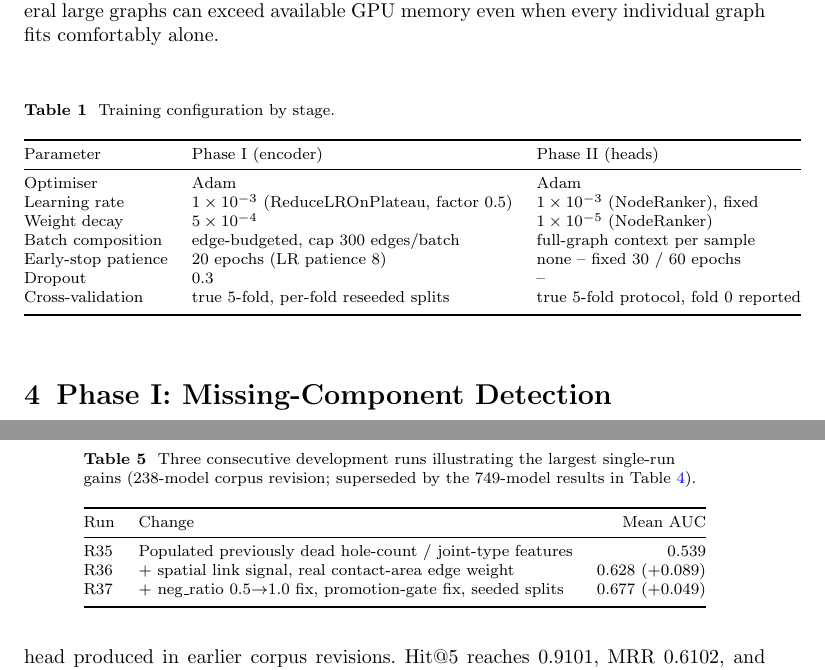
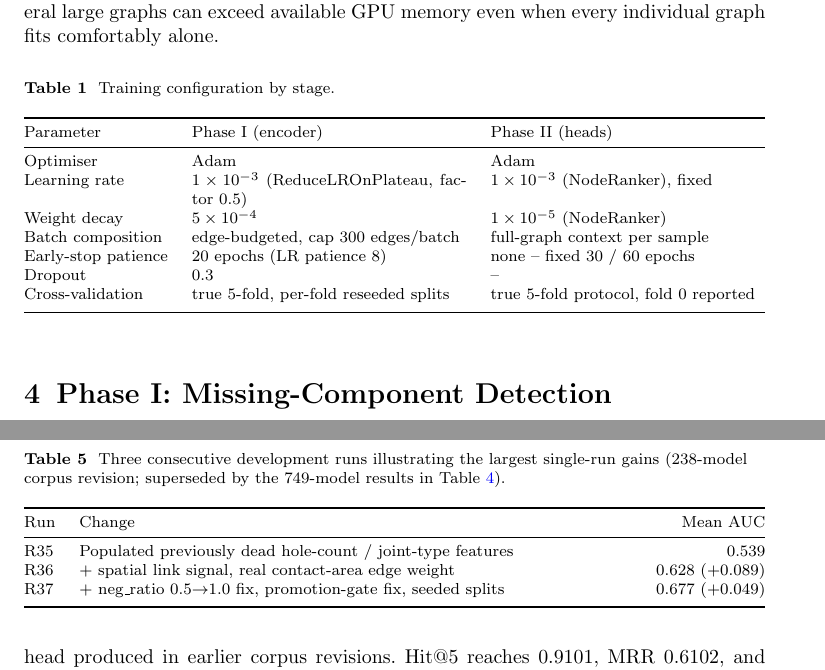
Before and after one commit to Sedimagan/AI-Assisted-3D-Assembly-Design, a LaTeX paper (Review_files/Conference paper submission/sn-article-template/sn-article.tex): two parts of pages 7 and 13 of 16, joined at a grey line, cut so that both start at the same text. Compiled offline with pdfLaTeX.

Commit message:
Conference paper: fix tables overflowing past the page margin
All 5 tables (Training config, Corpus composition, Phase I results,
ablation runs, per-class Hit@1) had column-width sums exceeding the
6918-twip usable text width (up to 9300), so they spilled past the
right margin in .doc/.docx. Rescaled every table's column widths
proportionally to fit within the margins.

.tex carried the same risk in its two prose-heavy tables (hyperparams,
ablation) since plain tabular columns don't wrap -- converted both to
tabularx with X-columns so they're guaranteed to span exactly
\linewidth regardless of content length.

Page count unchanged (12). PDF copy refreshed to match.

Co-Authored-By: Claude Sonnet 5 <noreply@anthropic.com>

```diff
--- a/Review_files/Conference paper submission/sn-article-template/sn-article.tex
+++ b/Review_files/Conference paper submission/sn-article-template/sn-article.tex
@@ -20,6 +20,7 @@
 \usepackage{algorithmicx}%
 \usepackage{algpseudocode}%
 \usepackage{listings}%
+\usepackage{tabularx}%
 
 %% sn-jnl loads hyperref internally; \hypersetup here (after the class,
 %% before \begin{document}) turns on clickable, coloured citation numbers
@@ -112,7 +113,7 @@ Table~\ref{tab:hyperparams} lists the training configuration for each of the thr
 
 \begin{table}[h]
 \caption{Training configuration by stage.}\label{tab:hyperparams}
-\begin{tabular}{@{}lll@{}}
+\begin{tabularx}{\linewidth}{@{}lXX@{}}
 \toprule
 Parameter & Phase~I (encoder) & Phase~II (heads) \\
 \midrule
@@ -252,7 +253,7 @@ This result was not reached in a single pass; Table~\ref{tab:ablation} traces th
 
 \begin{table}[h]
 \caption{Three consecutive development runs illustrating the largest single-run gains (238-model corpus revision; superseded by the 749-model results in Table~\ref{tab:phase1}).}\label{tab:ablation}
-\begin{tabular}{@{}llr@{}}
+\begin{tabularx}{\linewidth}{@{}lXr@{}}
 \toprule
 Run & Change & Mean AUC \\
 \midrule
```
Also changed, not shown: Review_files/Conference paper submission/ParthasarathyPerumal_fullpaper.pdf, Review_files/Conference paper submission/sn-article-template/sn-article.tex (4 more changed lines), 2 other files.
